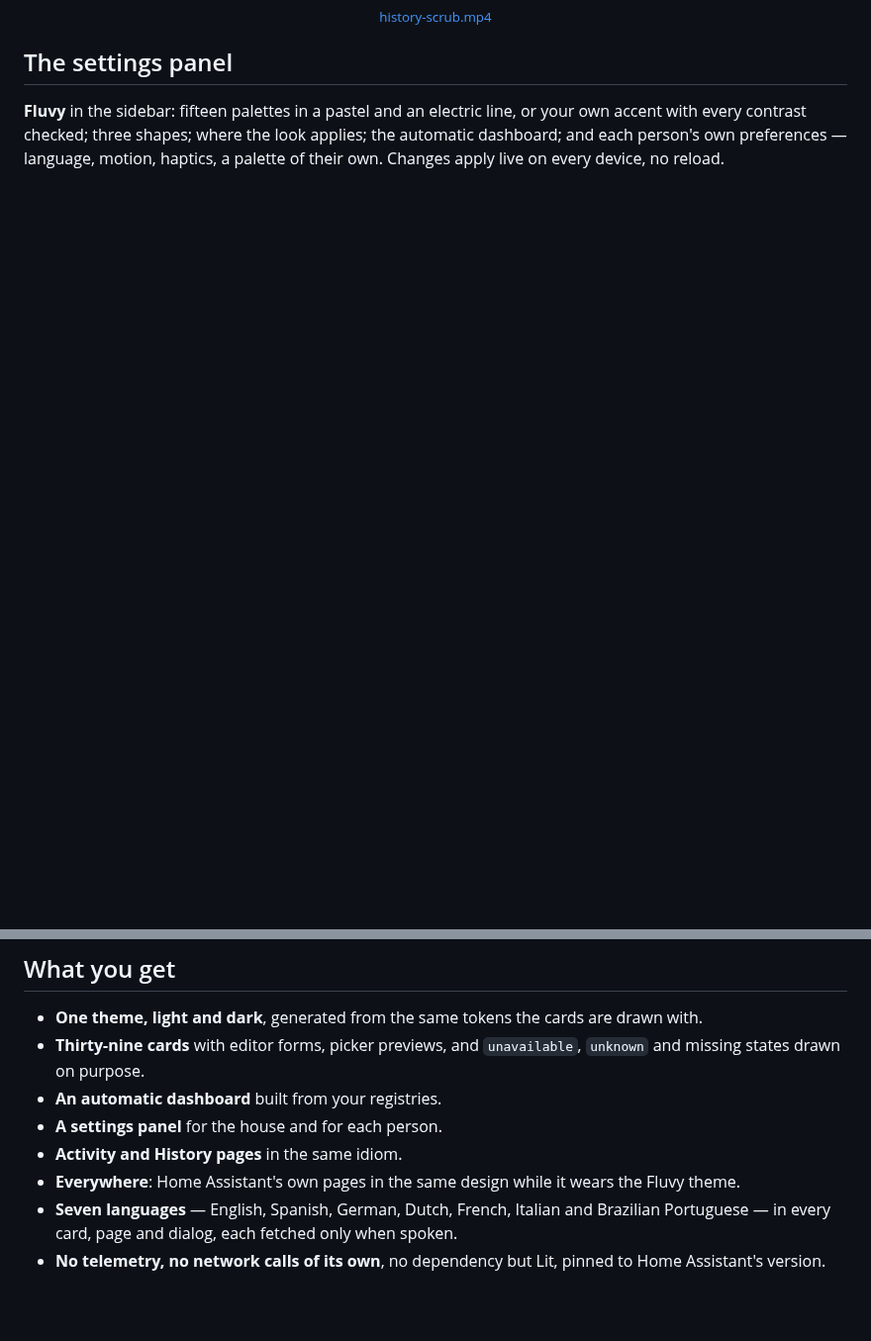
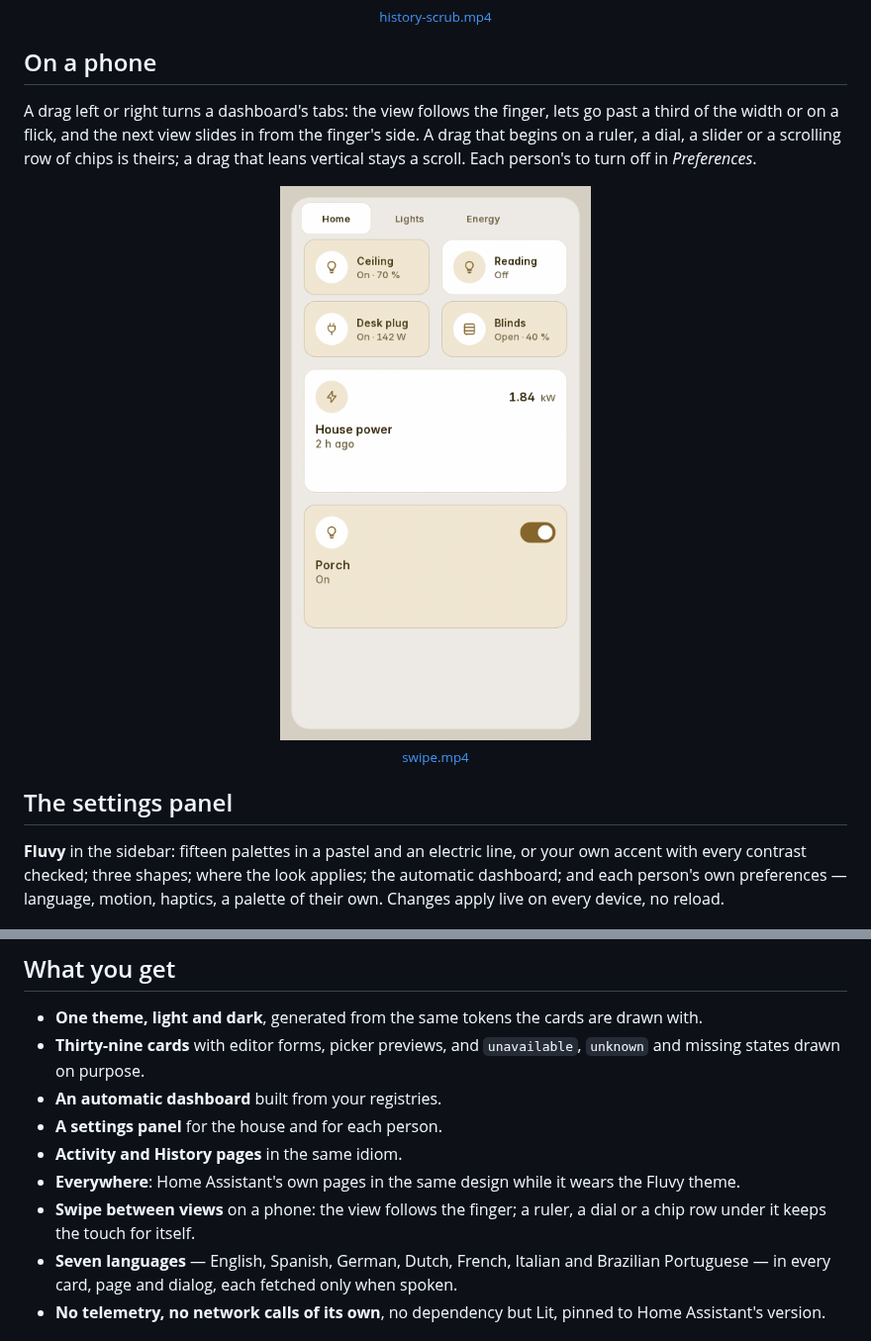
Before and after one commit to acosta290/fluvy, a Markdown page: README.md, 2 parts joined by grey strips. Shown at 99% size. Drawn GitHub-style; pictures changed too: docs/media/swipe.gif (added); blank space fills up the shorter version.

```diff
--- a/README.md
+++ b/README.md
@@ -92,6 +92,18 @@ the house wants them; a switch gives Home Assistant's pages back.
   <br><sub><a href="https://github.com/acosta290/fluvy/blob/main/docs/media/history-scrub.mp4">history-scrub.mp4</a></sub>
 </p>
 
+## On a phone
+
+A drag left or right turns a dashboard's tabs: the view follows the finger, lets go past a third of the width or on
+a flick, and the next view slides in from the finger's side. A drag that begins on a ruler, a dial, a slider or a
+scrolling row of chips is theirs; a drag that leans vertical stays a scroll. Each person's to turn off in
+*Preferences*.
+
+<p align="center">
+  <img src="https://raw.githubusercontent.com/acosta290/fluvy/main/docs/media/swipe.gif" width="422" alt="Swiping between a dashboard's views on a phone: the next view, the previous one back, a short drag that springs back">
+  <br><sub><a href="https://github.com/acosta290/fluvy/blob/main/docs/media/swipe.mp4">swipe.mp4</a></sub>
+</p>
+
 ## The settings panel
 
 **Fluvy** in the sidebar: fifteen palettes in a pastel and an electric line, or your own accent with every
@@ -129,6 +141,8 @@ and phones told apart. It is rebuilt every time it opens, so a new device simply
 - **A settings panel** for the house and for each person.
 - **Activity and History pages** in the same idiom.
 - **Everywhere**: Home Assistant's own pages in the same design while it wears the Fluvy theme.
+- **Swipe between views** on a phone: the view follows the finger; a ruler, a dial or a chip row under it keeps
+  the touch for itself.
 - **Seven languages** — English, Spanish, German, Dutch, French, Italian and Brazilian Portuguese — in every card,
   page and dialog, each fetched only when spoken.
 - **No telemetry, no network calls of its own**, no dependency but Lit, pinned to Home Assistant's version.
```
Also changed, not shown: 4 other files.
